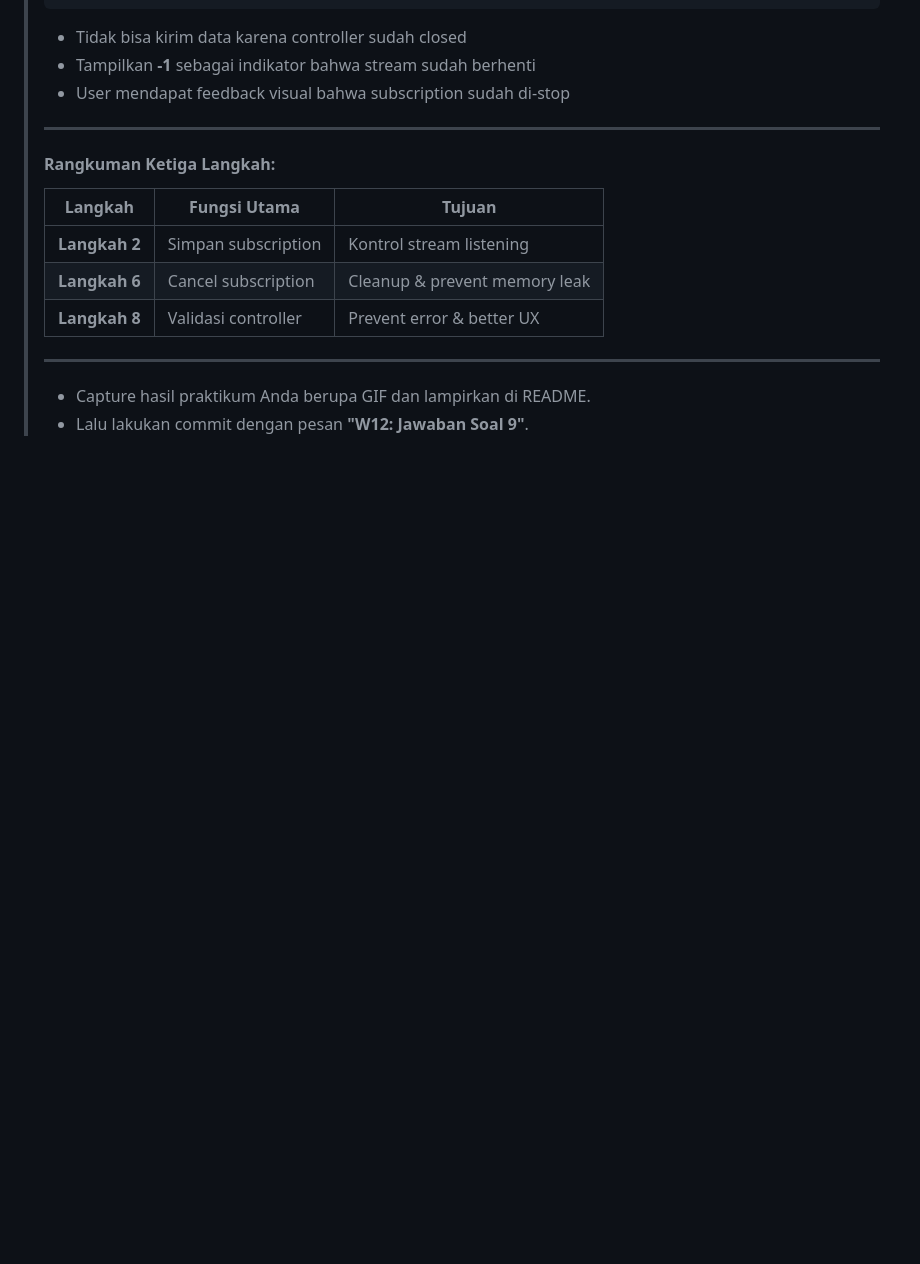
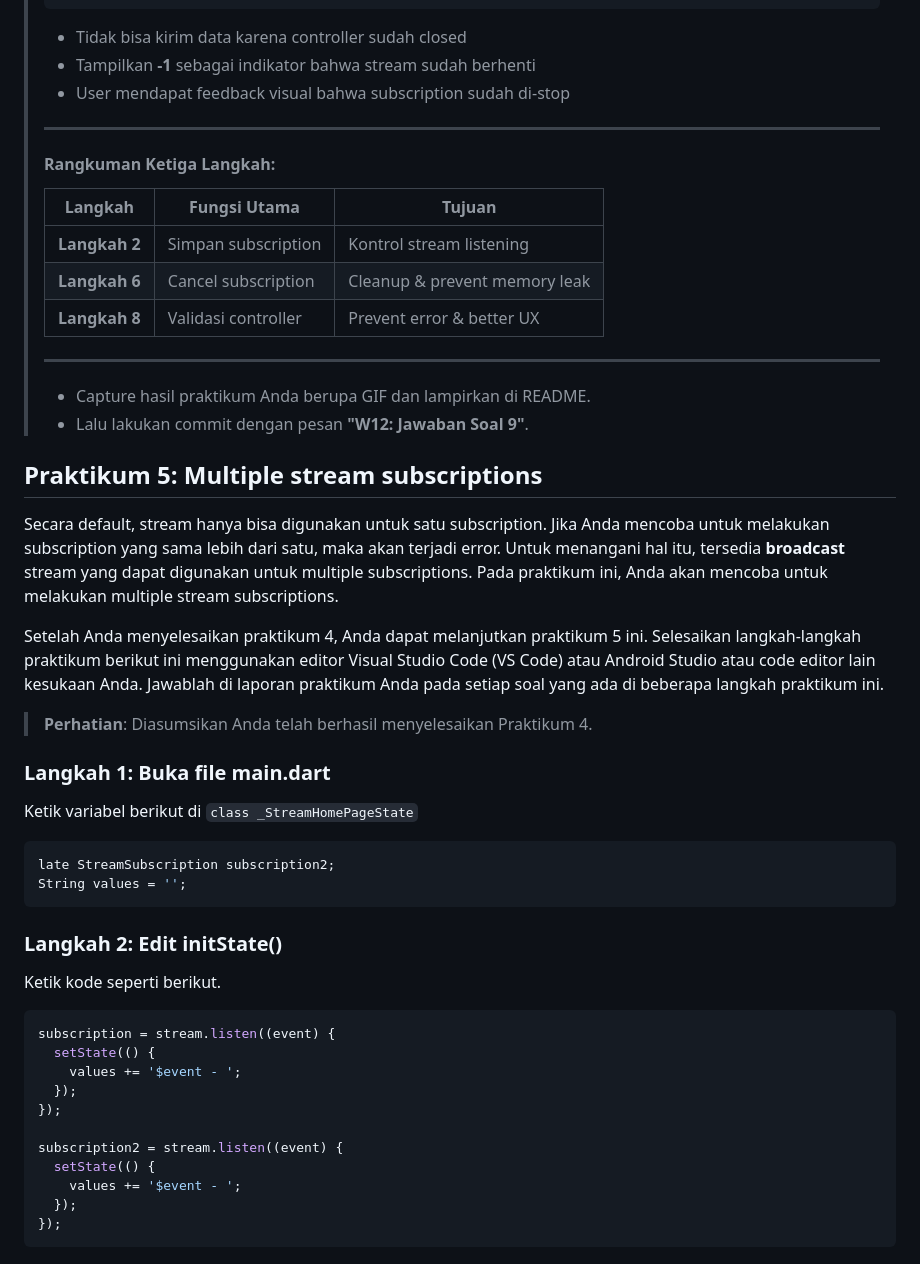
Before and after one commit to ChikoAbillaBasya/Pemrograman-Mobile, a Markdown page: codelab_week12/README.md, the part around the change printed below. GitHub-like rendering; blank space fills up the shorter version.

Commit message:
W12: Jawaban Soal 10,11

````diff
--- a/codelab_week12/README.md
+++ b/codelab_week12/README.md
@@ -1045,3 +1045,34 @@ Anda akan melihat pesan di Debug Console seperti berikut.
 >
 >* Capture hasil praktikum Anda berupa GIF dan lampirkan di README.
 >* Lalu lakukan commit dengan pesan **"W12: Jawaban Soal 9"**.
+
+## **Praktikum 5: Multiple stream subscriptions**
+Secara default, stream hanya bisa digunakan untuk satu subscription. Jika Anda mencoba untuk melakukan subscription yang sama lebih dari satu, maka akan terjadi error. Untuk menangani hal itu, tersedia **broadcast** stream yang dapat digunakan untuk multiple subscriptions. Pada praktikum ini, Anda akan mencoba untuk melakukan multiple stream subscriptions.
+
+Setelah Anda menyelesaikan praktikum 4, Anda dapat melanjutkan praktikum 5 ini. Selesaikan langkah-langkah praktikum berikut ini menggunakan editor Visual Studio Code (VS Code) atau Android Studio atau code editor lain kesukaan Anda. Jawablah di laporan praktikum Anda pada setiap soal yang ada di beberapa langkah praktikum ini.
+
+>**Perhatian**: Diasumsikan Anda telah berhasil menyelesaikan Praktikum 4.
+
+### **Langkah 1: Buka file main.dart**
+Ketik variabel berikut di `class _StreamHomePageState`
+```dart
+late StreamSubscription subscription2;
+String values = '';
+```
+
+### **Langkah 2: Edit initState()**
+Ketik kode seperti berikut.
+```dart
+subscription = stream.listen((event) {
+  setState(() {
+    values += '$event - ';
+  });
+});
+
+subscription2 = stream.listen((event) {
+  setState(() {
+    values += '$event - ';
+  });
+});
+```
+
````
Also changed, not shown: other parts of codelab_week12/README.md (+72 -0 lines), codelab_week12/img/hasil_praktikum5_Langkah 3.png (added), codelab_week12/img/hasil_praktikum5_Soal 10,11.gif (added), 1 other file.
